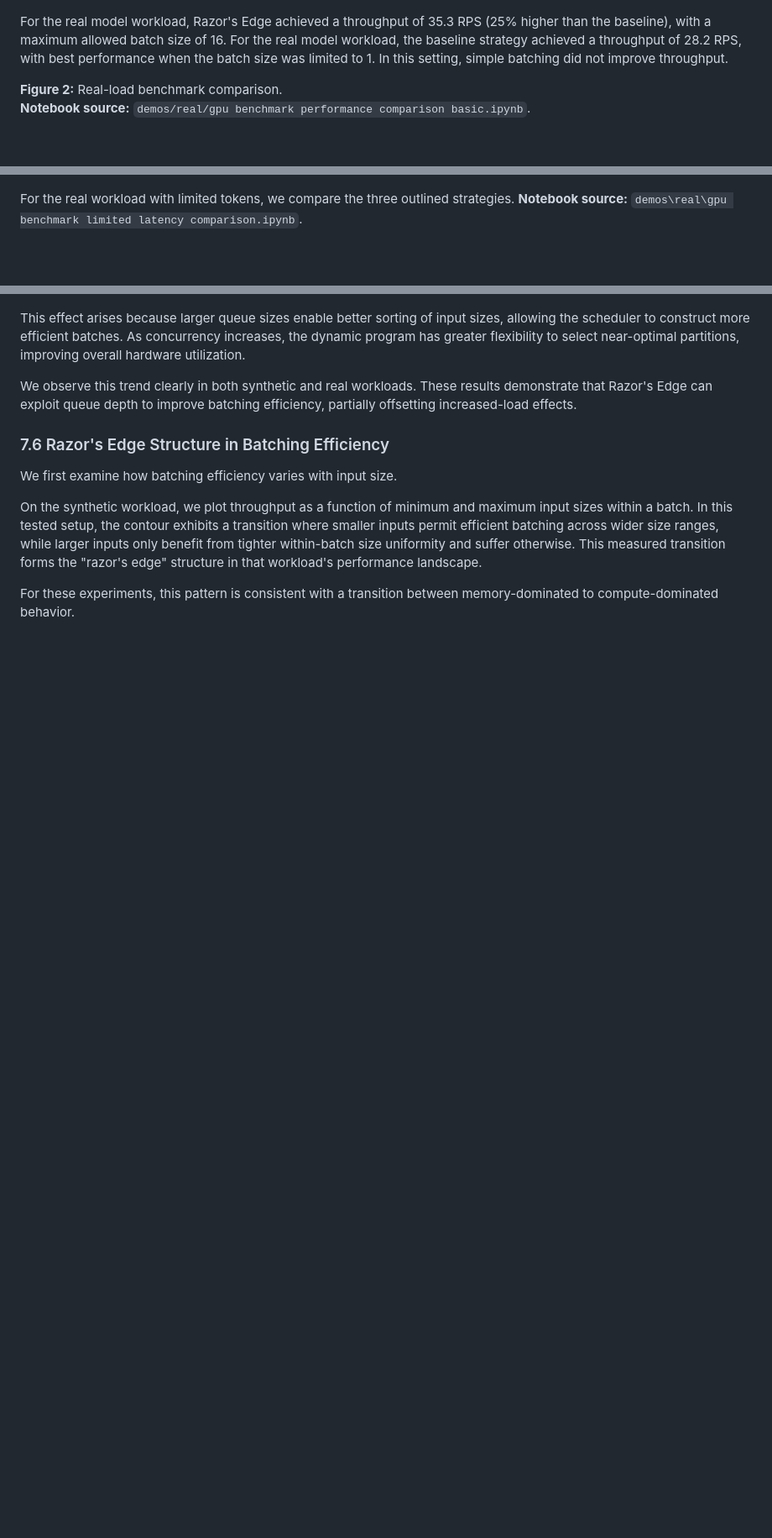
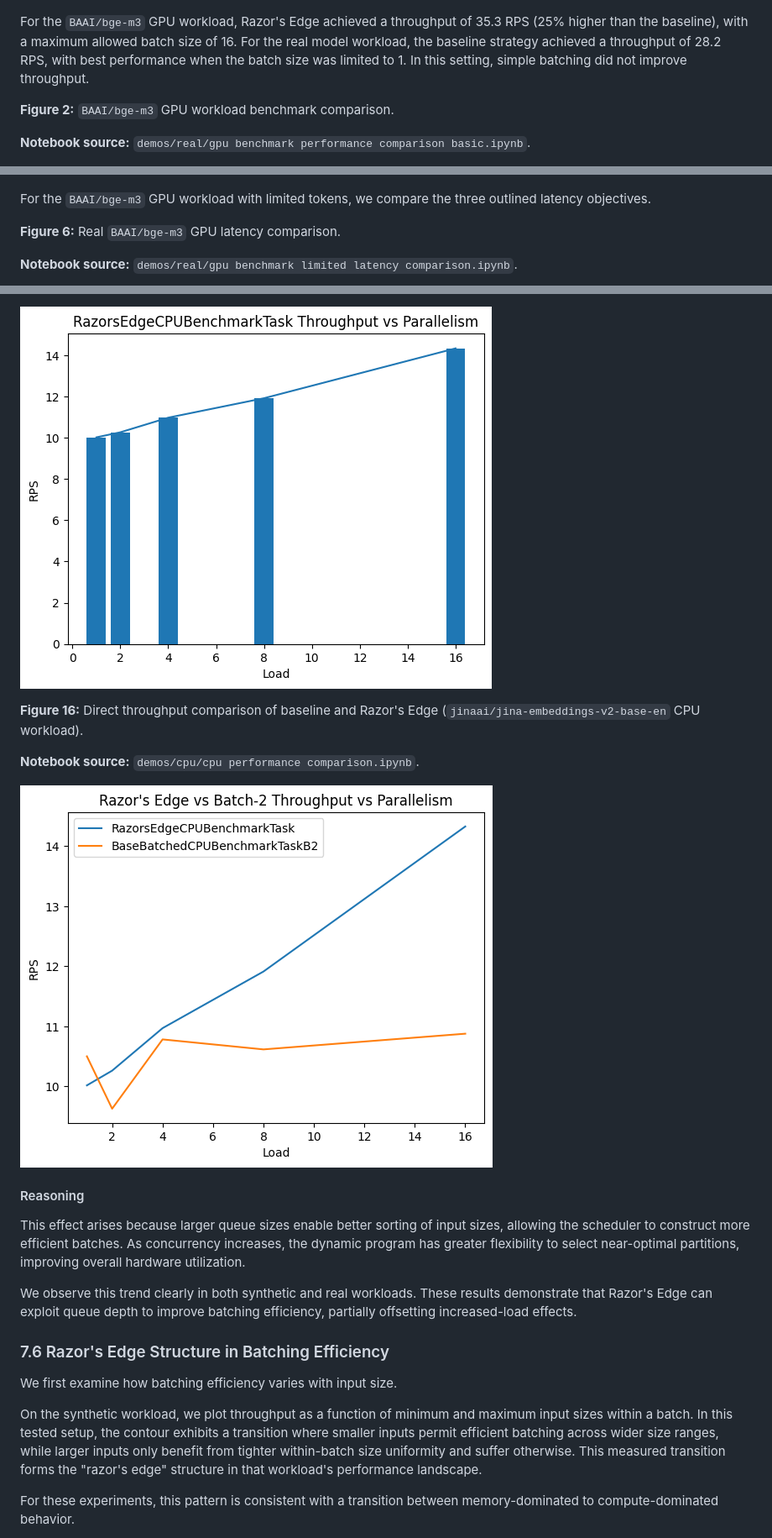
Before and after one commit to arrmansa/Razors-Edge-batching-scheduler, a Markdown page: PAPER.md, 3 parts joined by grey strips. Shown at 84% size. GitHub-like rendering; pictures changed too: images/Razor's Edge vs Batch-2 Throughput vs Parallelism.png (added), images/RazorsEdgeCPUBenchmarkTask Throughput vs Parallelism.png (added); blank space fills up the shorter version.

```diff
--- a/PAPER.md
+++ b/PAPER.md
@@ -538,10 +540,12 @@ For the synthetic task, the baseline strategy achieved a peak throughput of 11.4
 
 ![Synthetic Load Basic Benchmarks](images/Synthetic%20Load%20Basic%20Benchmarks.png)
 
-For the real model workload, Razor's Edge achieved a throughput of 35.3 RPS (25% higher than the baseline), with a maximum allowed batch size of 16.
+For the `BAAI/bge-m3` GPU workload, Razor's Edge achieved a throughput of 35.3 RPS (25% higher than the baseline), with a maximum allowed batch size of 16.
 For the real model workload, the baseline strategy achieved a throughput of 28.2 RPS, with best performance when the batch size was limited to 1. In this setting, simple batching did not improve throughput.
 
-**Figure 2:** Real-load benchmark comparison.
+
+**Figure 2:** `BAAI/bge-m3` GPU workload benchmark comparison.
+
 **Notebook source:** `demos/real/gpu benchmark performance comparison basic.ipynb`.
 
 ![Real Load Basic Benchmarks](images/Real%20Load%20Basic%20Benchmarks.png)
@@ -563,6 +581,11 @@ For the synthetic workload, we compare the three outlined strategies.
 ![Synthetic Latency Comparison with Different Strategies](images/Synthetic%20Latency%20Comparison%20with%20Different%20Strategies.png)
 
 
-For the real workload with limited tokens, we compare the three outlined strategies.
-**Notebook source:** `demos\real\gpu benchmark limited latency comparison.ipynb`.
+For the `BAAI/bge-m3` GPU workload with limited tokens, we compare the three outlined latency objectives.
+
+
+**Figure 6:** Real `BAAI/bge-m3` GPU latency comparison.
+
+**Notebook source:** `demos/real/gpu benchmark limited latency comparison.ipynb`.
+
 ![Real Latency Comparison with Different Strategies](images/Real%20Latency%20Comparison%20with%20Different%20Strategies.png)
@@ -753,3 +851,14 @@ The comparison figures in this section show Razor's Edge against the baseline dy
+![RazorsEdgeCPUBenchmarkTask Throughput vs Parallelism](images/RazorsEdgeCPUBenchmarkTask%20Throughput%20vs%20Parallelism.png)
+
+
+**Figure 16:** Direct throughput comparison of baseline and Razor's Edge (`jinaai/jina-embeddings-v2-base-en` CPU workload).
+
+**Notebook source:** `demos/cpu/cpu performance comparison.ipynb`.
+
+![Razor's Edge vs Batch-2 Throughput vs Parallelism](images/Razor's%20Edge%20vs%20Batch-2%20Throughput%20vs%20Parallelism.png)
+
+
+#### Reasoning
 
 This effect arises because larger queue sizes enable better sorting of input sizes, allowing the scheduler to construct more efficient batches. As concurrency increases, the dynamic program has greater flexibility to select near-optimal partitions, improving overall hardware utilization.
 
```
Also changed, not shown: other parts of PAPER.md (+127 -43 lines), images/BaseBatchedCPUBenchmarkTaskB2 Throughput vs Parallelism.png (added), images/CPU Basic Performance Comparison.png (added), images/CPU Benchmark Latency Comparison with Different Strategies.png (added), 8 other files.
